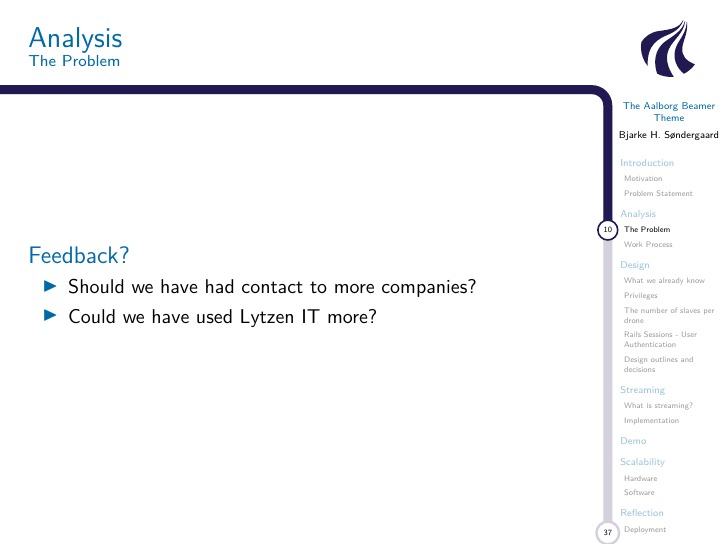
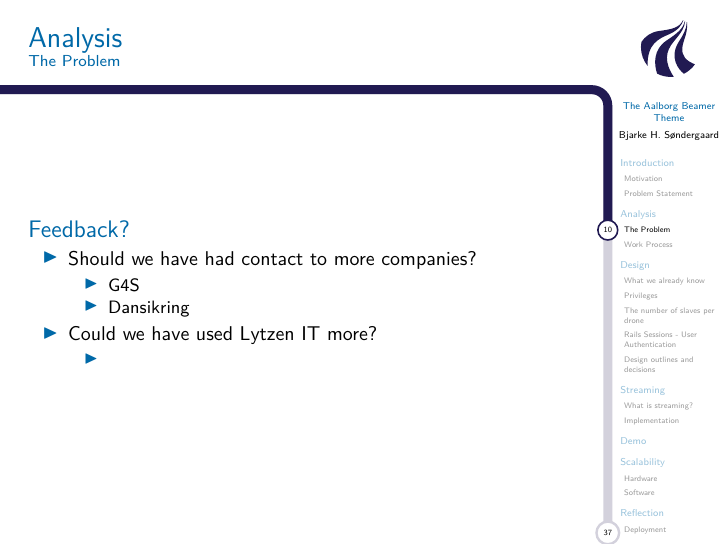
Before and after one commit to tpanum/sw701e12, LaTeX slides (exam/master.tex, which reads exam/slides/analysis.tex): page 10 of 37. Compiled offline with pdfLaTeX.

Commit message:
Edits to slide about communication with companies

```diff
--- a/exam/slides/analysis.tex
+++ b/exam/slides/analysis.tex
@@ -93,7 +93,14 @@
     \begin{block}{Feedback?}
     \begin{itemize}
         \item Should we have had contact to more companies?
+        \begin{itemize}
+            \item G4S
+            \item Dansikring
+        \end{itemize}
         \item Could we have used Lytzen IT more?
+        \begin{itemize}
+            \item
+        \end{itemize}
     \end{itemize}
     \end{block}
 \end{frame}
```
